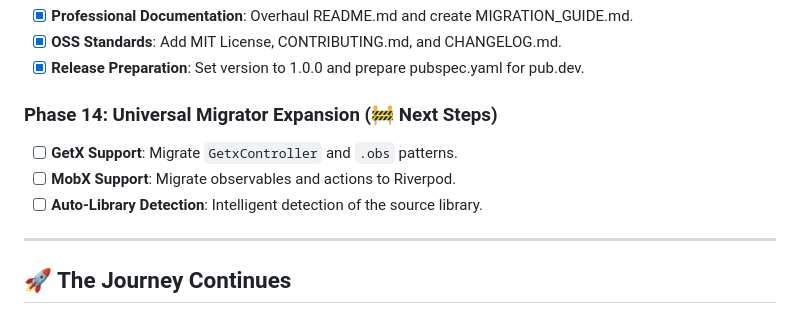
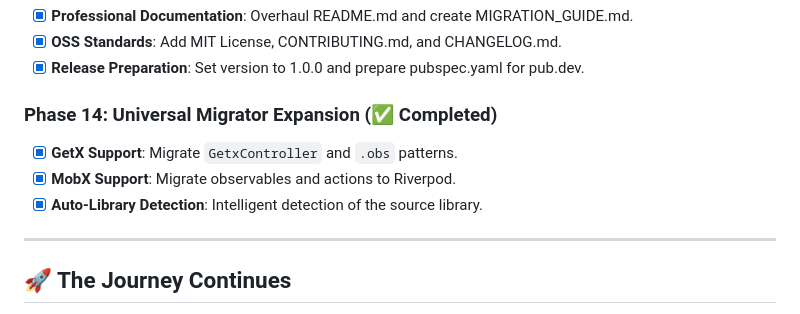
Before and after one commit to RanveerSingh1997/flutter-state-migrator, a Markdown page: Project Plan.md, the part around the change. Drawn GitHub-style.

```diff
--- a/Project Plan.md
+++ b/Project Plan.md
@@ -82,10 +82,10 @@ The core pipeline for the tool has been successfully established and proven on a
 - [x] **OSS Standards**: Add MIT License, CONTRIBUTING.md, and CHANGELOG.md.
 - [x] **Release Preparation**: Set version to 1.0.0 and prepare pubspec.yaml for pub.dev.
 
-### Phase 14: Universal Migrator Expansion (🚧 Next Steps)
-- [ ] **GetX Support**: Migrate `GetxController` and `.obs` patterns.
-- [ ] **MobX Support**: Migrate observables and actions to Riverpod.
-- [ ] **Auto-Library Detection**: Intelligent detection of the source library.
+### Phase 14: Universal Migrator Expansion (✅ Completed)
+- [x] **GetX Support**: Migrate `GetxController` and `.obs` patterns.
+- [x] **MobX Support**: Migrate observables and actions to Riverpod.
+- [x] **Auto-Library Detection**: Intelligent detection of the source library.
 
 ---
 
```
